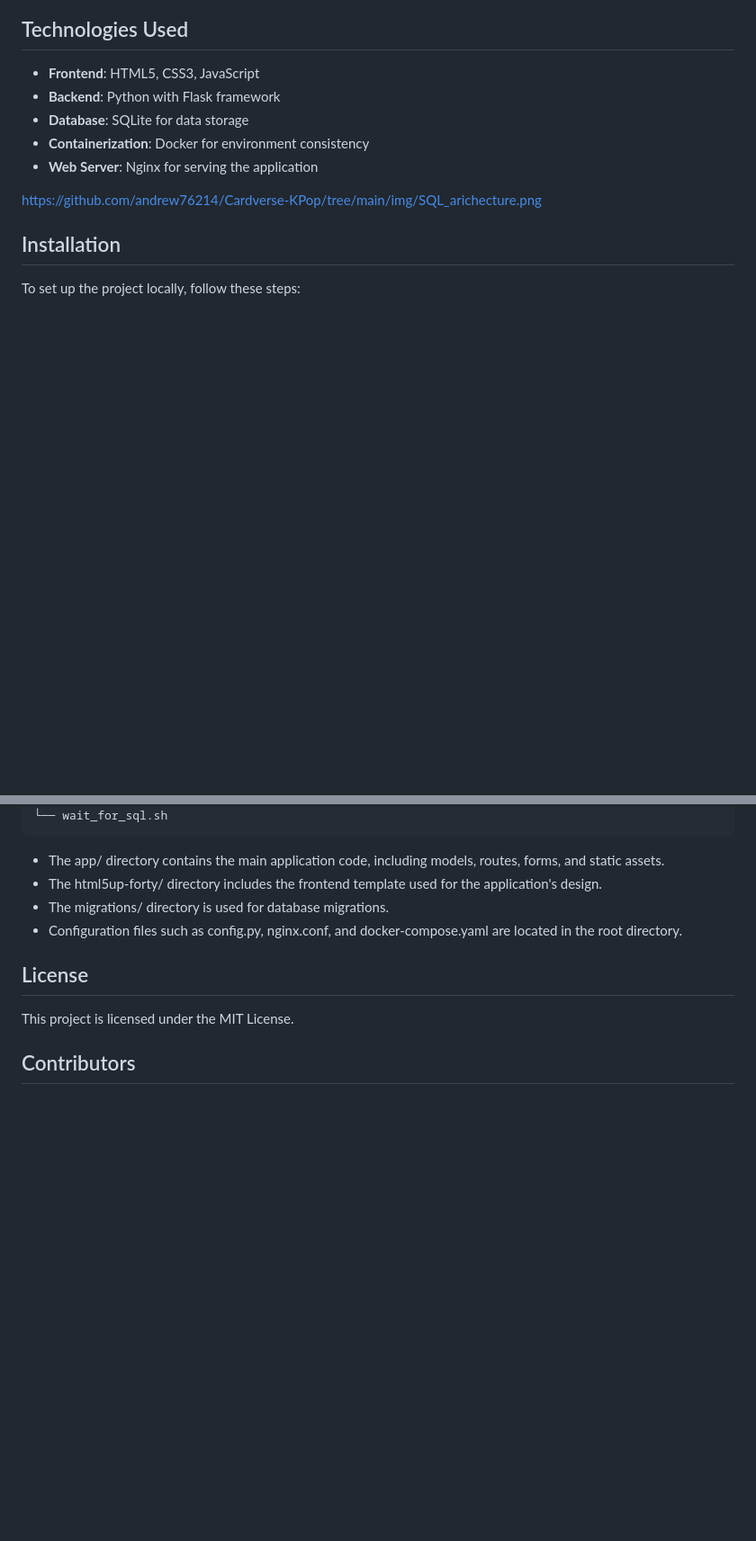
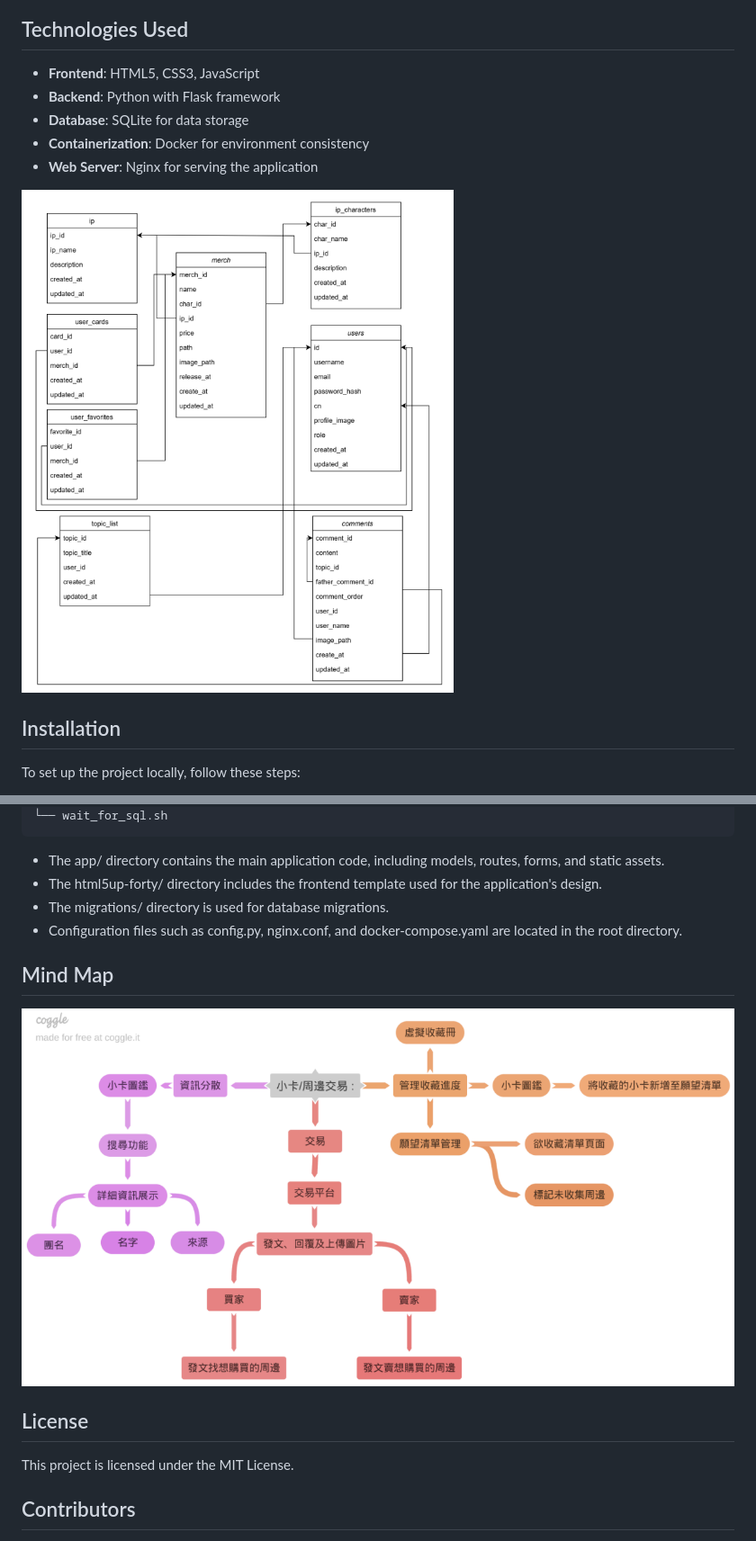
Before and after one commit to andrew76214/Cardverse-KPop, a Markdown page: README.md, 2 parts joined by grey strips. Shown: that part at 90% size. Drawn GitHub-style; blank space fills up the shorter version.

```diff
--- a/README.md
+++ b/README.md
@@ -32,7 +33,7 @@ This project provides a platform for K-Pop enthusiasts to collect and trade virt
 - **Containerization**: Docker for environment consistency
 - **Web Server**: Nginx for serving the application
 
-https://github.com/andrew76214/Cardverse-KPop/tree/main/img/SQL_arichecture.png
+![image](https://github.com/andrew76214/Cardverse-KPop/blob/main/img/SQL_arichecture.png)
 
 ## Installation
 
@@ -98,6 +109,10 @@ Cardverse-KPop/
 - The migrations/ directory is used for database migrations.
 - Configuration files such as config.py, nginx.conf, and docker-compose.yaml are located in the root directory.
 
+## Mind Map
+
+![image](https://github.com/andrew76214/Cardverse-KPop/blob/main/img/mind_map.png)
+
 ## License
 This project is licensed under the MIT License.
 
```
Also changed, not shown: other parts of README.md (+11 -0 lines).
